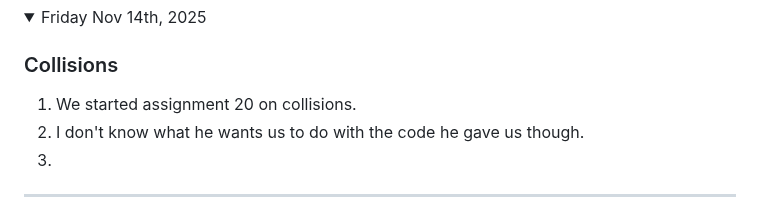
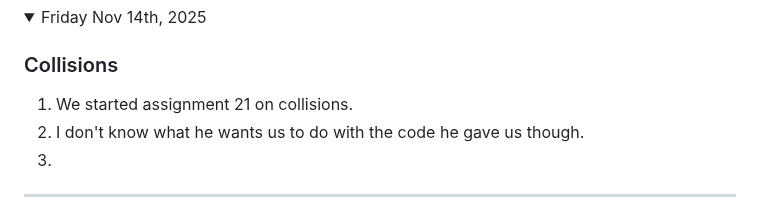
Before and after one commit to nolan-b-mss/game-dev-nolan-2025, a Markdown page: README.md, the part around the change. Rendered like a GitHub page; folded sections open.

```diff
--- a/README.md
+++ b/README.md
@@ -475,7 +475,7 @@ Note: If you have a link to an assignment that has not been marked, put "open" a
 <details ><summary>Friday Nov 14th, 2025</summary>
 
 ### Collisions
-1. We started assignment 20 on collisions.
+1. We started assignment 21 on collisions.
 1. I don't know what he wants us to do with the code he gave us though.
 1.
 
```
